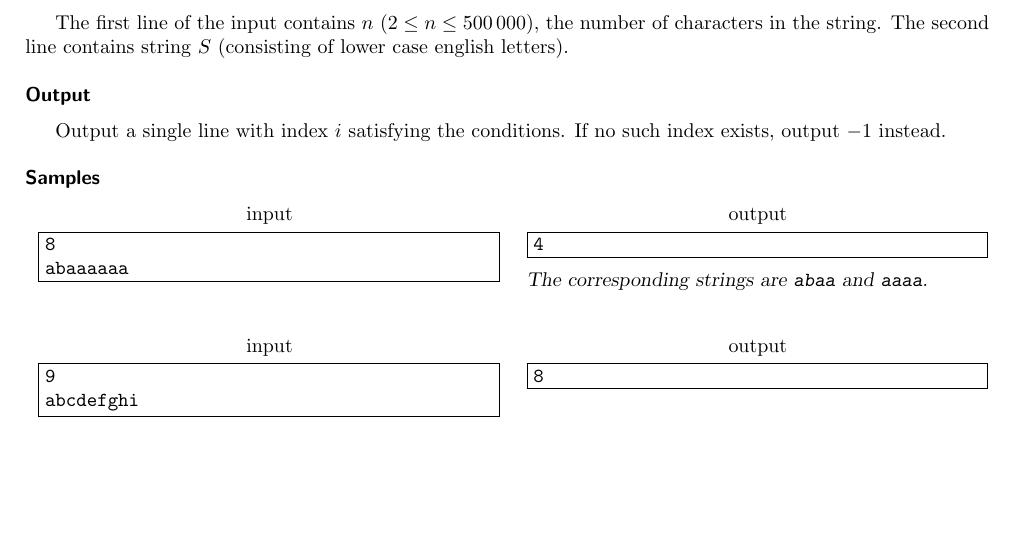
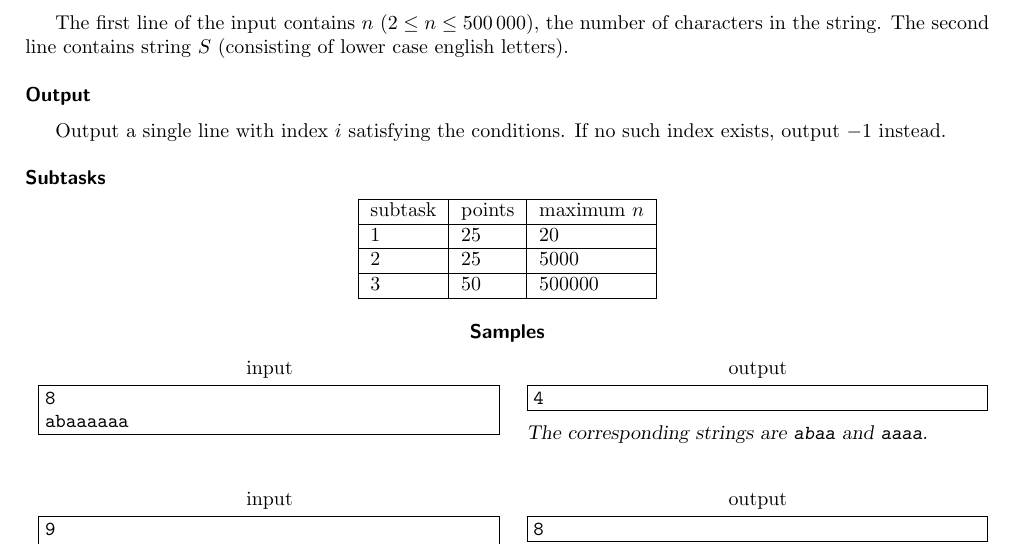
Before and after one commit to fabik/cpspc2017, a LaTeX document (statements/src/lang-en/day-sk/password.tex): part of the page, cut so that both start at the same text, the shorter picture padded with empty space. Compiled offline with pdfLaTeX.

Commit message:
password - added subtasks

```diff
--- a/statements/src/lang-en/day-sk/password.tex
+++ b/statements/src/lang-en/day-sk/password.tex
@@ -40,6 +40,18 @@ The second line contains string $S$ (consisting of lower case english letters).
 Output a single line with index $i$ satisfying the conditions. If no such index
 exists, output $-1$ instead.
 
+\heading{Subtasks}
+
+\centering
+\begin{tabular}{|l|l|l|}
+\hline
+subtask & points & maximum $n$  \\ \hline
+1       & 25     & 20           \\ \hline
+2       & 25     & 5000         \\ \hline
+3       & 50     & 500000       \\ \hline
+\end{tabular}
+
+
 \heading{Samples}
 
 
```
